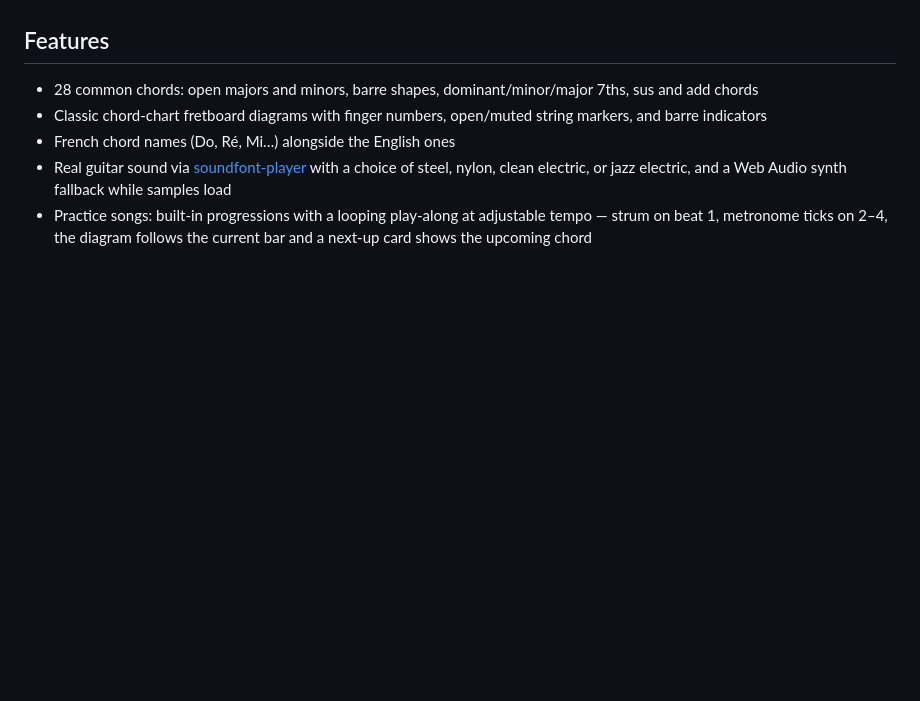
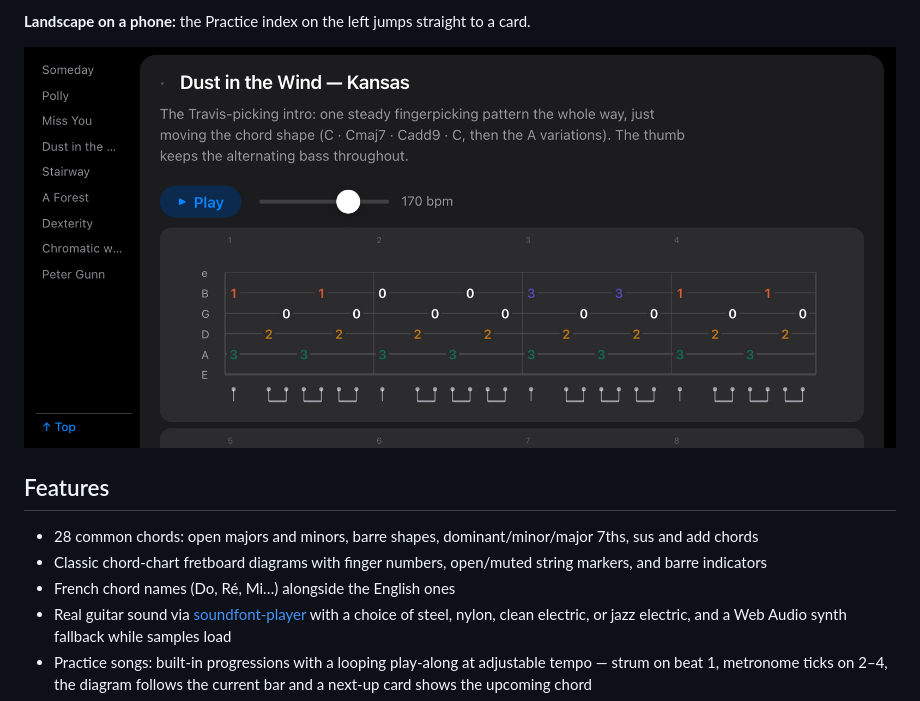
Before and after one commit to ValentinMumble/chords, a Markdown page: README.md, the part around one of its changes. Rendered like a GitHub page; pictures changed too: docs/screenshots/practice-landscape.png (added); blank space fills up the shorter version.

Commit message:
README: add screenshots

```diff
--- a/README.md
+++ b/README.md
@@ -6,3 +23,6 @@ Built with Vite, React, and TypeScript.
+**Landscape on a phone:** the Practice index on the left jumps straight to a card.
+
+![Practice tab in phone landscape with the jump index](docs/screenshots/practice-landscape.png)
 
 ## Features
 
```
Also changed, not shown: other parts of README.md (+17 -0 lines), docs/screenshots/practice-desktop.png (added), docs/screenshots/scales-phone.png (added), docs/screenshots/songs-desktop.png (added), docs/screenshots/tuner-phone.png (added).
